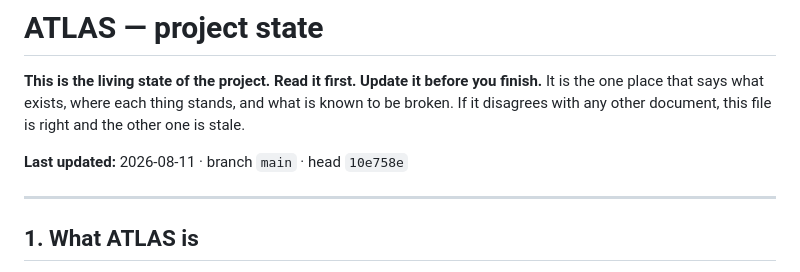
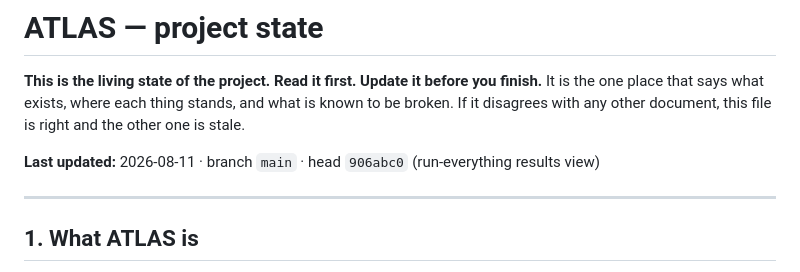
Before and after one commit to amitarora1228-dev/cisco_atlas, a Markdown page: docs/STATE.md, the part around the change. Drawn GitHub-style.

Commit message:
docs: record the correct head commit in STATE.md

```diff
--- a/docs/STATE.md
+++ b/docs/STATE.md
@@ -5,7 +5,7 @@ finish.** It is the one place that says what exists, where each thing stands, an
 what is known to be broken. If it disagrees with any other document, this file is
 right and the other one is stale.
 
-**Last updated:** 2026-08-11 · branch `main` · head `10e758e`
+**Last updated:** 2026-08-11 · branch `main` · head `906abc0` (run-everything results view)
 
 ---
 
```
